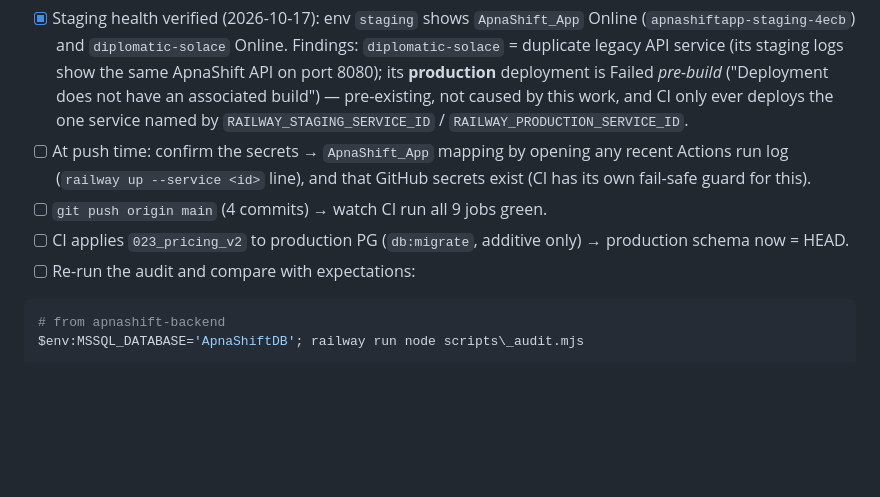
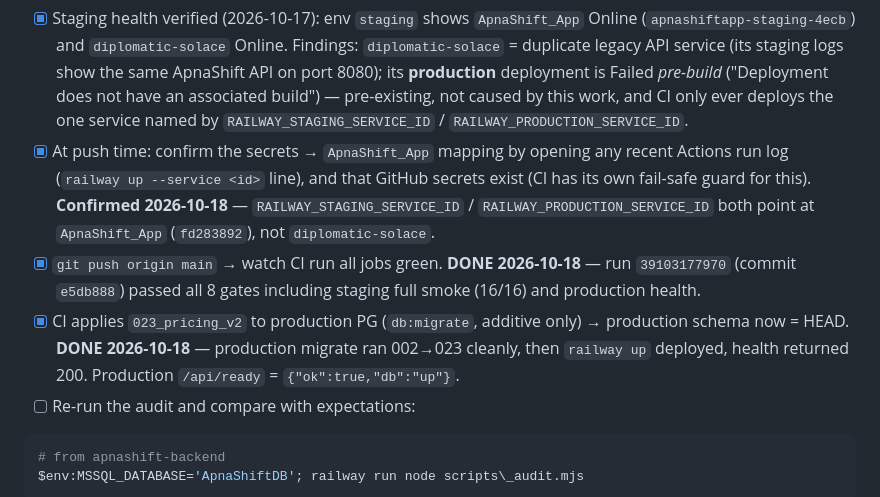
Before and after one commit to mdshahabuddin-ml/ApnaShift_App, a Markdown page: docs/MSSQL_CUTOVER.md, the part around the change. Rendered like a GitHub page; blank space fills up the shorter version.

Commit message:
Cutover runbook: mark Phase 0 checklist complete (2026-10-18 green pipeline + prod 023)

````diff
--- a/docs/MSSQL_CUTOVER.md
+++ b/docs/MSSQL_CUTOVER.md
@@ -55,12 +55,20 @@ stops production automatically (workflow `ci-cd.yml`).
       associated build") — pre-existing, not caused by this work, and CI only
       ever deploys the one service named by `RAILWAY_STAGING_SERVICE_ID` /
       `RAILWAY_PRODUCTION_SERVICE_ID`.
-- [ ] At push time: confirm the secrets → `ApnaShift_App` mapping by opening
+- [x] At push time: confirm the secrets → `ApnaShift_App` mapping by opening
       any recent Actions run log (`railway up --service <id>` line), and that
       GitHub secrets exist (CI has its own fail-safe guard for this).
-- [ ] `git push origin main` (4 commits) → watch CI run all 9 jobs green.
-- [ ] CI applies `023_pricing_v2` to production PG (`db:migrate`, additive only)
+      **Confirmed 2026-10-18** — `RAILWAY_STAGING_SERVICE_ID` /
+      `RAILWAY_PRODUCTION_SERVICE_ID` both point at `ApnaShift_App`
+      (`fd283892`), not `diplomatic-solace`.
+- [x] `git push origin main` → watch CI run all jobs green.
+      **DONE 2026-10-18** — run `39103177970` (commit `e5db888`) passed all
+      8 gates including staging full smoke (16/16) and production health.
+- [x] CI applies `023_pricing_v2` to production PG (`db:migrate`, additive only)
       → production schema now = HEAD.
+      **DONE 2026-10-18** — production migrate ran 002→023 cleanly, then
+      `railway up` deployed, health returned 200. Production `/api/ready` =
+      `{"ok":true,"db":"up"}`.
 - [ ] Re-run the audit and compare with expectations:
 
 ```powershell
````
